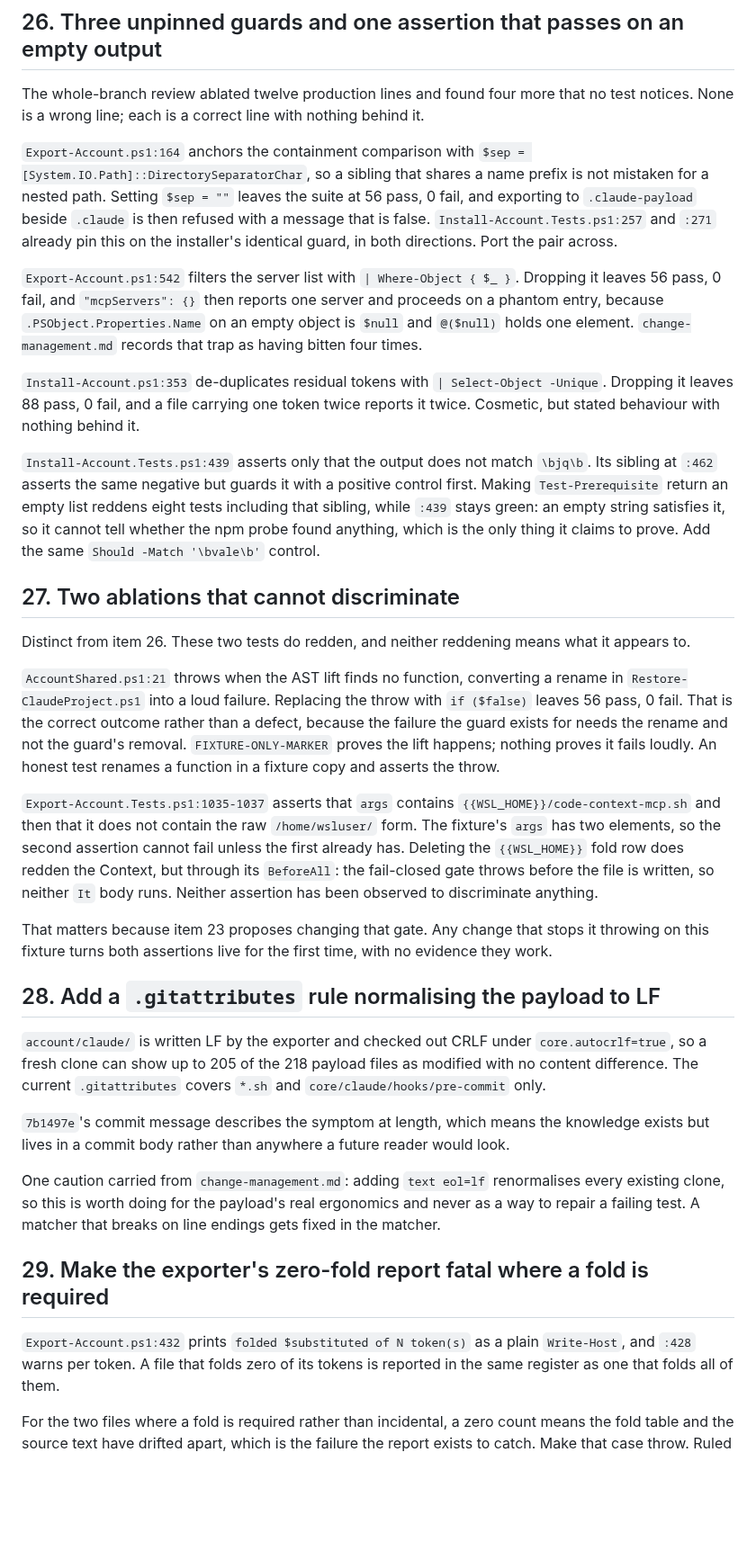
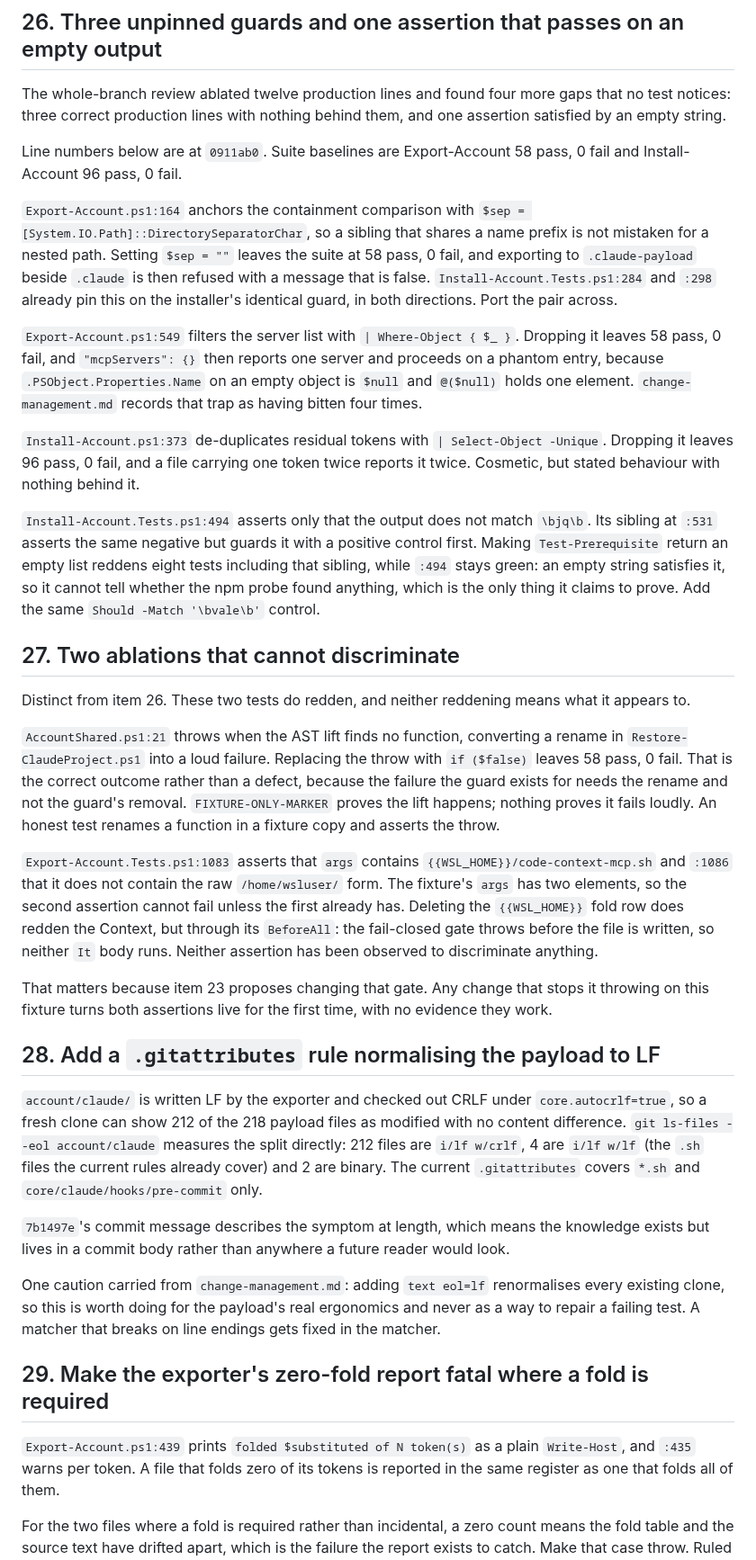
Before and after one commit to Cringely/agent-harness-core, a Markdown page: docs/backlog.md, the part around one of its changes. Shown at 90% size. Rendered like a GitHub page; blank space fills up the shorter version.

Commit message:
docs(backlog): correct stale citations, add item 32
Items 26 through 29 were written against a9da3e7 and committed after the
fix round had already shifted both scripts and both test files. Every line
number in them was wrong at the moment they landed, and one pointed at an
unrelated test about a missing -PayloadRoot rather than at the assertion it
described. The suite counts were stated as present-tense fact and were a
commit out of date in the same way.

Re-derived every citation against 06a7d77 and verified all twelve resolve
to the construct the item names, rather than carrying forward the numbers
the review reported. That mattered: the review measured at dcae173, and
06a7d77 shifted Install-Account.Tests.ps1 by five lines afterward, so its
figures for that file were stale too. Copying them would have reproduced
the defect one commit later.

Item 28's file count replaced with a measurement. git ls-files --eol counts
212 of 218 payload files as i/lf w/crlf, 4 as i/lf w/lf and 2 binary. The
earlier "up to 205" was an estimate presented as a count.

Item 26's opening sentence claimed four correct production lines; three of
the four are production lines and the fourth is a test-level defect, which
the item's title already said and its lead did not.

Item 32 records the two leftovers from the fix round: the residual-token
exemption applying to all three call sites rather than the templated-file
one, and two entailed Test-Path assertions that have never discriminated.

Rejected: leaving the citations and noting them as approximate. A backlog
item exists to be followed to a line, and one that lands a reader on the
wrong test is worse than one carrying no citation at all.

```diff
--- a/docs/backlog.md
+++ b/docs/backlog.md
@@ -824,28 +824,32 @@ tree, or take the gap upstream to `microsoft/hve-core`, then re-export.
 
 ## 26. Three unpinned guards and one assertion that passes on an empty output
 
-The whole-branch review ablated twelve production lines and found four more that no test notices.
-None is a wrong line; each is a correct line with nothing behind it.
+The whole-branch review ablated twelve production lines and found four more gaps that no test
+notices: three correct production lines with nothing behind them, and one assertion satisfied by an
+empty string.
+
+Line numbers below are at `0911ab0`. Suite baselines are Export-Account 58 pass, 0 fail and
+Install-Account 96 pass, 0 fail.
 
 `Export-Account.ps1:164` anchors the containment comparison with
 `$sep = [System.IO.Path]::DirectorySeparatorChar`, so a sibling that shares a name prefix is not
-mistaken for a nested path. Setting `$sep = ""` leaves the suite at 56 pass, 0 fail, and exporting
+mistaken for a nested path. Setting `$sep = ""` leaves the suite at 58 pass, 0 fail, and exporting
 to `.claude-payload` beside `.claude` is then refused with a message that is false.
-`Install-Account.Tests.ps1:257` and `:271` already pin this on the installer's identical guard, in
+`Install-Account.Tests.ps1:284` and `:298` already pin this on the installer's identical guard, in
 both directions. Port the pair across.
 
-`Export-Account.ps1:542` filters the server list with `| Where-Object { $_ }`. Dropping it leaves
-56 pass, 0 fail, and `"mcpServers": {}` then reports one server and proceeds on a phantom entry,
+`Export-Account.ps1:549` filters the server list with `| Where-Object { $_ }`. Dropping it leaves
+58 pass, 0 fail, and `"mcpServers": {}` then reports one server and proceeds on a phantom entry,
 because `.PSObject.Properties.Name` on an empty object is `$null` and `@($null)` holds one element.
 `change-management.md` records that trap as having bitten four times.
 
-`Install-Account.ps1:353` de-duplicates residual tokens with `| Select-Object -Unique`. Dropping it
-leaves 88 pass, 0 fail, and a file carrying one token twice reports it twice. Cosmetic, but stated
+`Install-Account.ps1:373` de-duplicates residual tokens with `| Select-Object -Unique`. Dropping it
+leaves 96 pass, 0 fail, and a file carrying one token twice reports it twice. Cosmetic, but stated
 behaviour with nothing behind it.
 
-`Install-Account.Tests.ps1:439` asserts only that the output does not match `\bjq\b`. Its sibling
-at `:462` asserts the same negative but guards it with a positive control first. Making
-`Test-Prerequisite` return an empty list reddens eight tests including that sibling, while `:439`
+`Install-Account.Tests.ps1:494` asserts only that the output does not match `\bjq\b`. Its sibling
+at `:531` asserts the same negative but guards it with a positive control first. Making
+`Test-Prerequisite` return an empty list reddens eight tests including that sibling, while `:494`
 stays green: an empty string satisfies it, so it cannot tell whether the npm probe found anything,
 which is the only thing it claims to prove. Add the same `Should -Match '\bvale\b'` control.
 
@@ -854,14 +858,14 @@ which is the only thing it claims to prove. Add the same `Should -Match '\bvale\
 Distinct from item 26. These two tests do redden, and neither reddening means what it appears to.
 
 `AccountShared.ps1:21` throws when the AST lift finds no function, converting a rename in
-`Restore-ClaudeProject.ps1` into a loud failure. Replacing the throw with `if ($false)` leaves 56
+`Restore-ClaudeProject.ps1` into a loud failure. Replacing the throw with `if ($false)` leaves 58
 pass, 0 fail. That is the correct outcome rather than a defect, because the failure the guard
 exists for needs the rename and not the guard's removal. `FIXTURE-ONLY-MARKER` proves the lift happens;
 nothing proves it fails loudly. An honest test renames a function in a fixture copy and asserts the
 throw.
 
-`Export-Account.Tests.ps1:1035-1037` asserts that `args` contains `{{WSL_HOME}}/code-context-mcp.sh`
-and then that it does not contain the raw `/home/wsluser/` form. The fixture's `args` has two
+`Export-Account.Tests.ps1:1083` asserts that `args` contains `{{WSL_HOME}}/code-context-mcp.sh`
+and `:1086` that it does not contain the raw `/home/wsluser/` form. The fixture's `args` has two
 elements, so the second assertion cannot fail unless the first already has. Deleting the
 `{{WSL_HOME}}` fold row does redden the Context, but through its `BeforeAll`: the fail-closed gate
 throws before the file is written, so neither `It` body runs. Neither assertion has been observed to
@@ -873,7 +877,9 @@ fixture turns both assertions live for the first time, with no evidence they wor
 ## 28. Add a `.gitattributes` rule normalising the payload to LF
 
 `account/claude/` is written LF by the exporter and checked out CRLF under `core.autocrlf=true`, so
-a fresh clone can show up to 205 of the 218 payload files as modified with no content difference.
+a fresh clone can show 212 of the 218 payload files as modified with no content difference.
+`git ls-files --eol account/claude` measures the split directly: 212 files are `i/lf w/crlf`, 4 are
+`i/lf w/lf` (the `.sh` files the current rules already cover) and 2 are binary.
 The current `.gitattributes` covers `*.sh` and `core/claude/hooks/pre-commit` only.
 
 `7b1497e`'s commit message describes the symptom at length, which means the knowledge exists but
@@ -885,8 +891,8 @@ failing test. A matcher that breaks on line endings gets fixed in the matcher.
 
 ## 29. Make the exporter's zero-fold report fatal where a fold is required
 
-`Export-Account.ps1:432` prints `folded $substituted of N token(s)` as a plain `Write-Host`, and
-`:428` warns per token. A file that folds zero of its tokens is reported in the same register as one
+`Export-Account.ps1:439` prints `folded $substituted of N token(s)` as a plain `Write-Host`, and
+`:435` warns per token. A file that folds zero of its tokens is reported in the same register as one
 that folds all of them.
 
 For the two files where a fold is required rather than incidental, a zero count means the fold table
```
Also changed, not shown: other parts of docs/backlog.md (+19 -0 lines).
